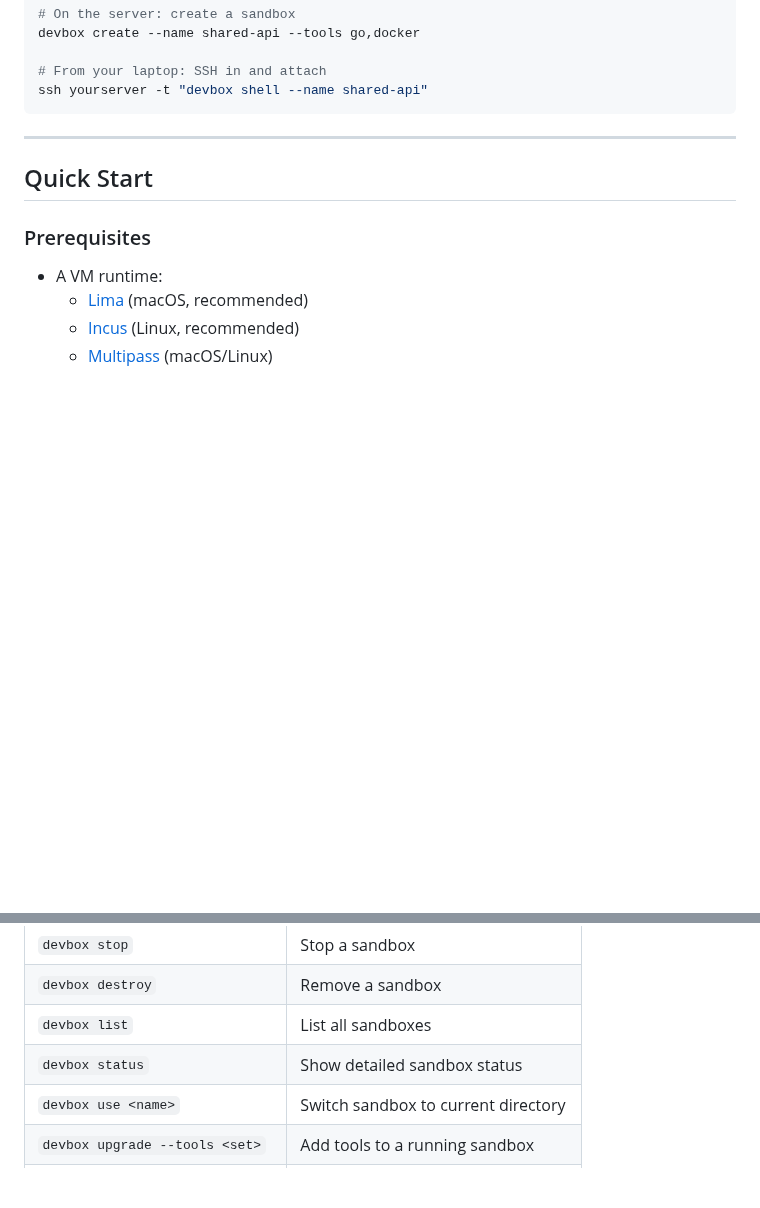
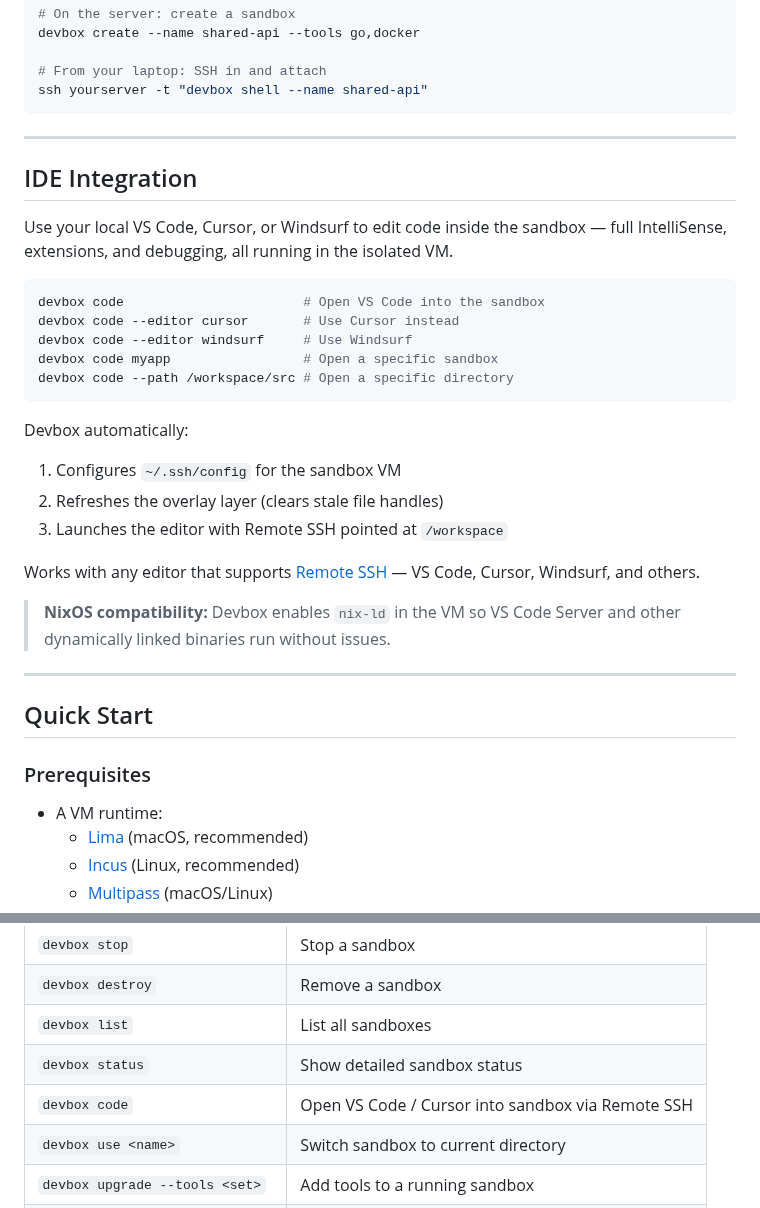
Before and after one commit to ethannortharc/devbox, a Markdown page: README.md, 2 parts joined by grey strips. Drawn GitHub-style; blank space fills up the shorter version.

Commit message:
docs: add IDE Integration section for devbox code command
Documents VS Code, Cursor, and Windsurf support via Remote SSH.
Adds devbox code to the commands table.

Co-Authored-By: Claude Opus 4.6 <noreply@anthropic.com>

````diff
--- a/README.md
+++ b/README.md
@@ -139,6 +139,29 @@ devbox create --name shared-api --tools go,docker
 # From your laptop: SSH in and attach
 ssh yourserver -t "devbox shell --name shared-api"
 ```
+
+---
+
+## IDE Integration
+
+Use your local VS Code, Cursor, or Windsurf to edit code inside the sandbox — full IntelliSense, extensions, and debugging, all running in the isolated VM.
+
+```bash
+devbox code                       # Open VS Code into the sandbox
+devbox code --editor cursor       # Use Cursor instead
+devbox code --editor windsurf     # Use Windsurf
+devbox code myapp                 # Open a specific sandbox
+devbox code --path /workspace/src # Open a specific directory
+```
+
+Devbox automatically:
+1. Configures `~/.ssh/config` for the sandbox VM
+2. Refreshes the overlay layer (clears stale file handles)
+3. Launches the editor with Remote SSH pointed at `/workspace`
+
+Works with any editor that supports [Remote SSH](https://code.visualstudio.com/docs/remote/ssh) — VS Code, Cursor, Windsurf, and others.
+
+> **NixOS compatibility:** Devbox enables `nix-ld` in the VM so VS Code Server and other dynamically linked binaries run without issues.
 
 ---
 
@@ -309,6 +332,7 @@ All layer operations are also available in the **DevBox Management Panel** insid
 | `devbox destroy` | Remove a sandbox |
 | `devbox list` | List all sandboxes |
 | `devbox status` | Show detailed sandbox status |
+| `devbox code` | Open VS Code / Cursor into sandbox via Remote SSH |
 | `devbox use <name>` | Switch sandbox to current directory |
 | `devbox upgrade --tools <set>` | Add tools to a running sandbox |
 | `devbox packages` | Open TUI package manager |
````
